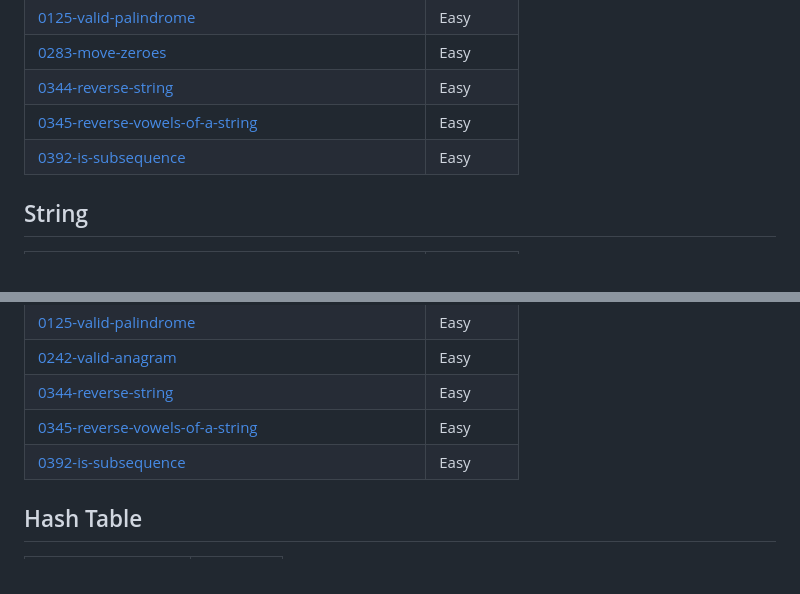
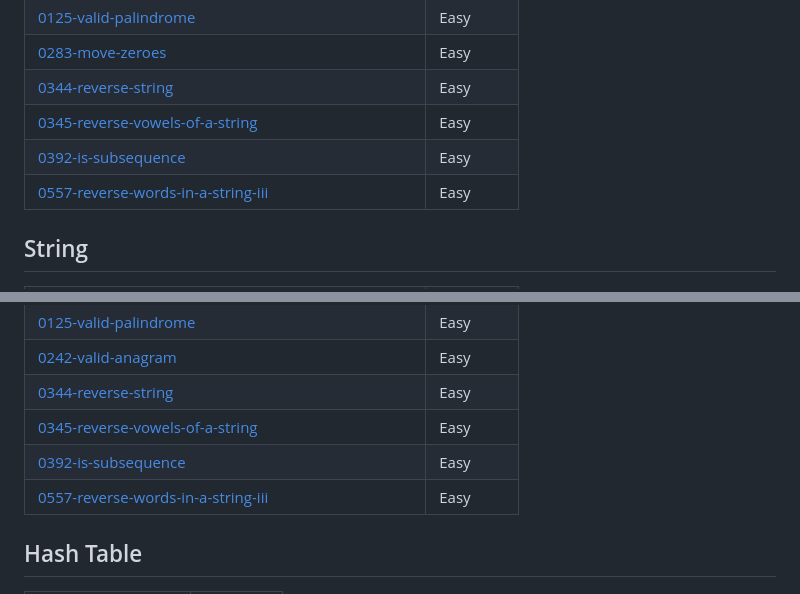
Before and after one commit to Manikanta321114/-leetcode-, a Markdown page: README.md, 2 parts joined by grey strips. Rendered like a GitHub page.

Commit message:
Add 0557-reverse-words-in-a-string-iii to topics.

```diff
--- a/README.md
+++ b/README.md
@@ -32,6 +32,7 @@
 | [0344-reverse-string](https://github.com/Manikanta321114/-leetcode-/tree/main/0344-reverse-string/) | Easy |
 | [0345-reverse-vowels-of-a-string](https://github.com/Manikanta321114/-leetcode-/tree/main/0345-reverse-vowels-of-a-string/) | Easy |
 | [0392-is-subsequence](https://github.com/Manikanta321114/-leetcode-/tree/main/0392-is-subsequence/) | Easy |
+| [0557-reverse-words-in-a-string-iii](https://github.com/Manikanta321114/-leetcode-/tree/main/0557-reverse-words-in-a-string-iii/) | Easy |
 ## String
 | Problem Name | Difficulty |
 | ------- | ------- |
@@ -43,6 +44,7 @@
 | [0344-reverse-string](https://github.com/Manikanta321114/-leetcode-/tree/main/0344-reverse-string/) | Easy |
 | [0345-reverse-vowels-of-a-string](https://github.com/Manikanta321114/-leetcode-/tree/main/0345-reverse-vowels-of-a-string/) | Easy |
 | [0392-is-subsequence](https://github.com/Manikanta321114/-leetcode-/tree/main/0392-is-subsequence/) | Easy |
+| [0557-reverse-words-in-a-string-iii](https://github.com/Manikanta321114/-leetcode-/tree/main/0557-reverse-words-in-a-string-iii/) | Easy |
 ## Hash Table
 | Problem Name | Difficulty |
 | ------- | ------- |
```
